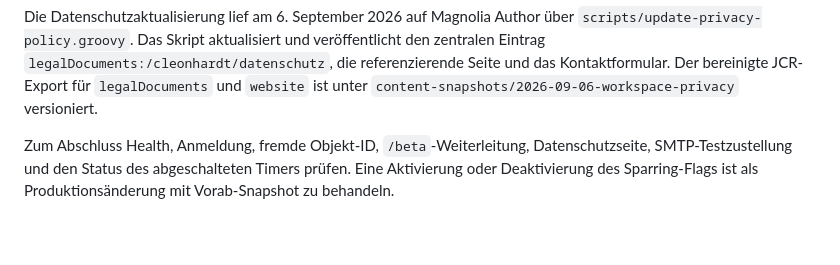
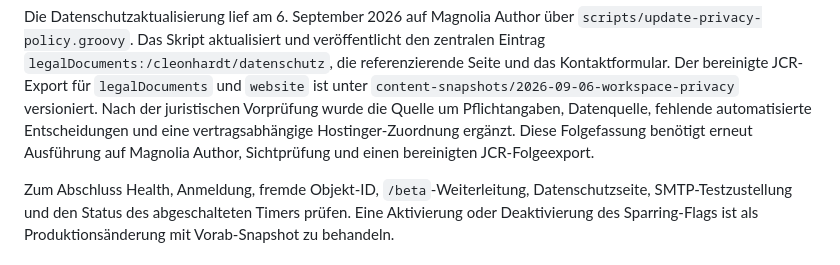
Before and after one commit to ChristianLeonhardtGIT/cms, a Markdown page: docs/WORKSPACE_OPERATIONS.md, the part around the change. Rendered like a GitHub page; blank space fills up the shorter version.

```diff
--- a/docs/WORKSPACE_OPERATIONS.md
+++ b/docs/WORKSPACE_OPERATIONS.md
@@ -80,6 +80,10 @@ Die Datenschutzaktualisierung lief am 6. September 2026 auf Magnolia Author übe
 den zentralen Eintrag `legalDocuments:/cleonhardt/datenschutz`, die referenzierende
 Seite und das Kontaktformular. Der bereinigte JCR-Export für `legalDocuments` und
 `website` ist unter `content-snapshots/2026-09-06-workspace-privacy` versioniert.
+Nach der juristischen Vorprüfung wurde die Quelle um Pflichtangaben, Datenquelle,
+fehlende automatisierte Entscheidungen und eine vertragsabhängige
+Hostinger-Zuordnung ergänzt. Diese Folgefassung benötigt erneut Ausführung auf
+Magnolia Author, Sichtprüfung und einen bereinigten JCR-Folgeexport.
 
 Zum Abschluss Health, Anmeldung, fremde Objekt-ID, `/beta`-Weiterleitung,
 Datenschutzseite, SMTP-Testzustellung und den Status des abgeschalteten Timers
```
Also changed, not shown: docs/PRIVACY_WORKSPACE.md (+5 -1 lines).
